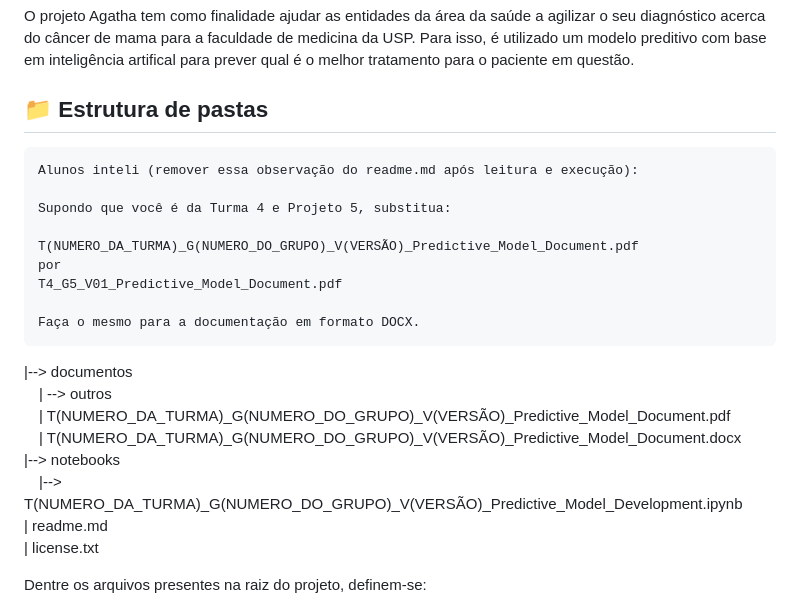
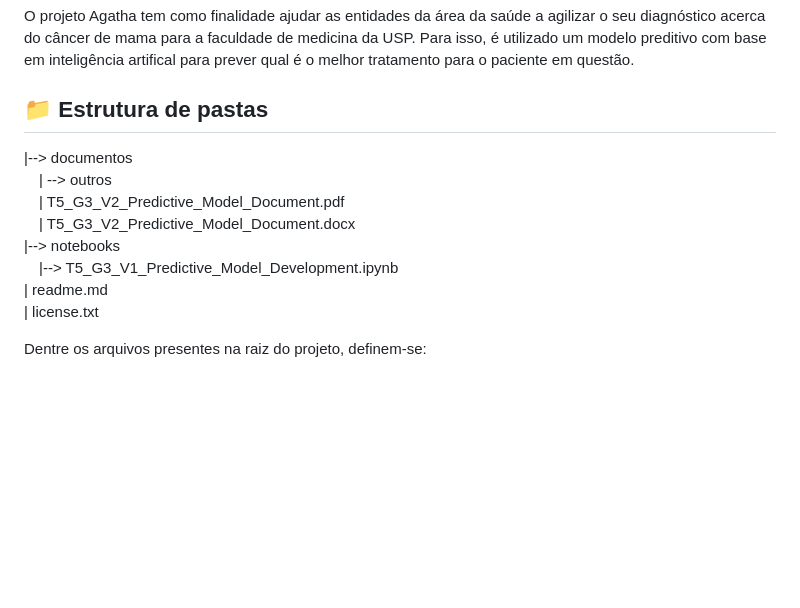
Before and after one commit to 2023M3T5-Inteli/grupo3, a Markdown page: README.md, the part around the change. GitHub-like rendering; blank space fills up the shorter version.

Commit message:
organizando pastas raiz

````diff
--- a/README.md
+++ b/README.md
@@ -23,24 +23,12 @@ O projeto Agatha tem como finalidade ajudar as entidades da área da saúde a ag
 
 ## 📁 Estrutura de pastas
 
-```
-Alunos inteli (remover essa observação do readme.md após leitura e execução):
-
-Supondo que você é da Turma 4 e Projeto 5, substitua:
-
-T(NUMERO_DA_TURMA)_G(NUMERO_DO_GRUPO)_V(VERSÃO)_Predictive_Model_Document.pdf
-por
-T4_G5_V01_Predictive_Model_Document.pdf
-
-Faça o mesmo para a documentação em formato DOCX.
-```
-
 |--> documentos<br>
   &emsp;| --> outros <br>
-  &emsp;| T(NUMERO_DA_TURMA)_G(NUMERO_DO_GRUPO)_V(VERSÃO)_Predictive_Model_Document.pdf<br>
-  &emsp;| T(NUMERO_DA_TURMA)_G(NUMERO_DO_GRUPO)_V(VERSÃO)_Predictive_Model_Document.docx<br>
+  &emsp;| T5_G3_V2_Predictive_Model_Document.pdf<br>
+  &emsp;| T5_G3_V2_Predictive_Model_Document.docx<br>
 |--> notebooks<br>
-  &emsp;|--> T(NUMERO_DA_TURMA)_G(NUMERO_DO_GRUPO)_V(VERSÃO)_Predictive_Model_Development.ipynb<br>
+  &emsp;|--> T5_G3_V1_Predictive_Model_Development.ipynb<br>
 | readme.md<br>
 | license.txt
 
````
